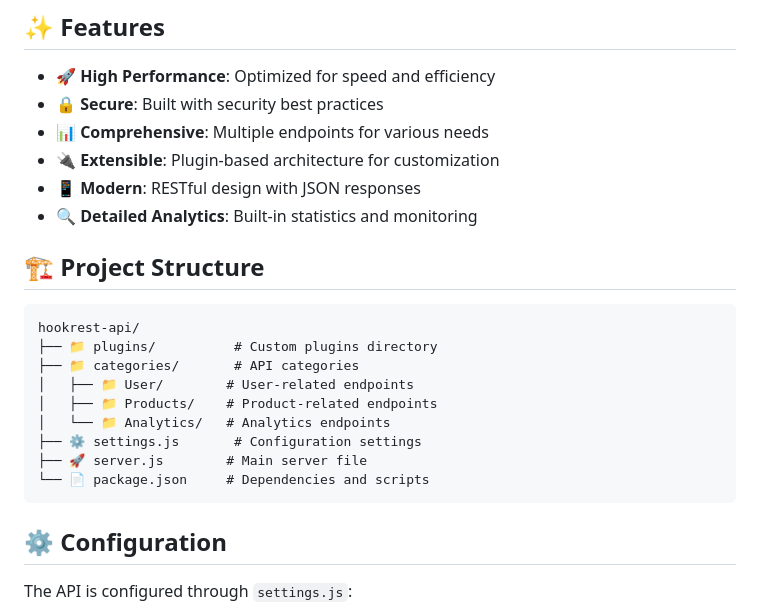
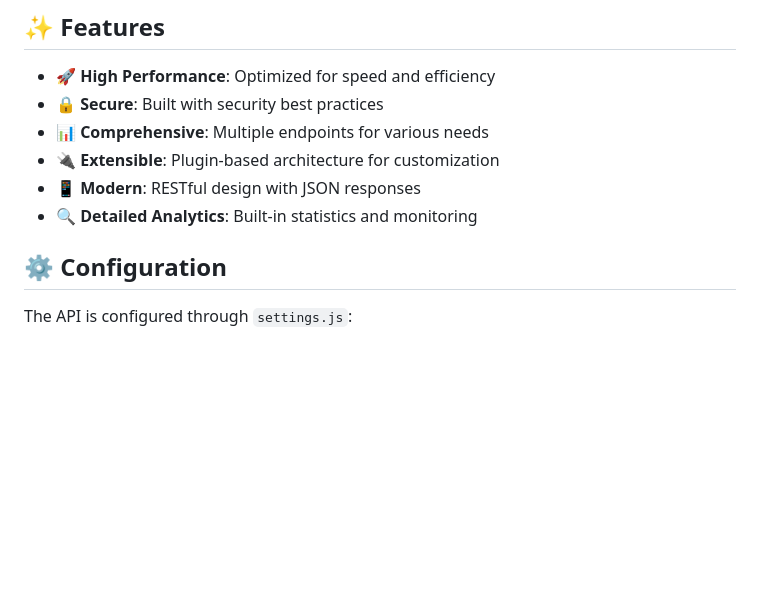
Before and after one commit to wirdan1/Latest-epiay, a Markdown page: README.md, the part around the change. Drawn GitHub-style; blank space fills up the shorter version.

````diff
--- a/README.md
+++ b/README.md
@@ -14,20 +14,6 @@
 - 🔌 **Extensible**: Plugin-based architecture for customization
 - 📱 **Modern**: RESTful design with JSON responses
 - 🔍 **Detailed Analytics**: Built-in statistics and monitoring
-
-## 🏗️ Project Structure
-
-```
-hookrest-api/
-├── 📁 plugins/          # Custom plugins directory
-├── 📁 categories/       # API categories
-│   ├── 📁 User/        # User-related endpoints
-│   ├── 📁 Products/    # Product-related endpoints
-│   └── 📁 Analytics/   # Analytics endpoints
-├── ⚙️ settings.js       # Configuration settings
-├── 🚀 server.js        # Main server file
-└── 📄 package.json     # Dependencies and scripts
-```
 
 ## ⚙️ Configuration
 
````
